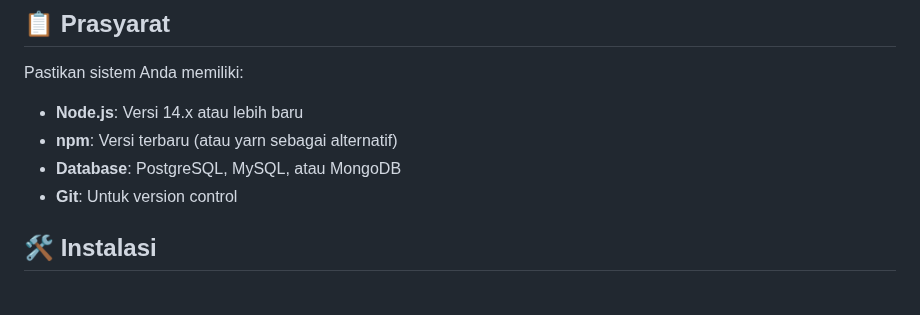
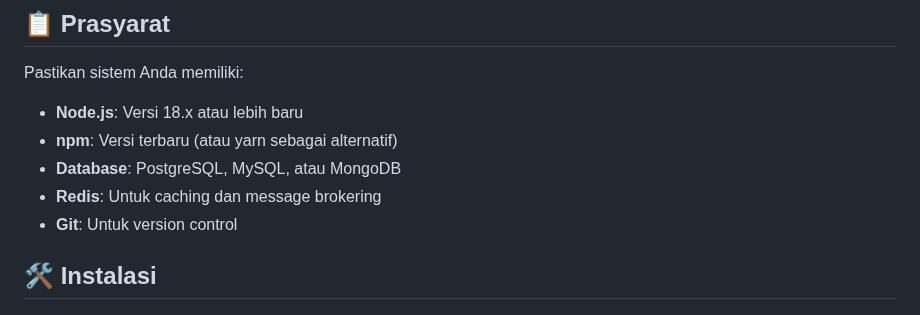
Before and after one commit to masqomar21/express-main-core, a Markdown page: readme.md, the part around the change. Drawn GitHub-style.

Commit message:
feat: dokumentation

```diff
--- a/readme.md
+++ b/readme.md
@@ -16,9 +16,10 @@
 
 Pastikan sistem Anda memiliki:
 
-- **Node.js**: Versi 14.x atau lebih baru
+- **Node.js**: Versi 18.x atau lebih baru
 - **npm**: Versi terbaru (atau yarn sebagai alternatif)
 - **Database**: PostgreSQL, MySQL, atau MongoDB
+- **Redis**: Untuk caching dan message brokering
 - **Git**: Untuk version control
 
 ## 🛠️ Instalasi
```
